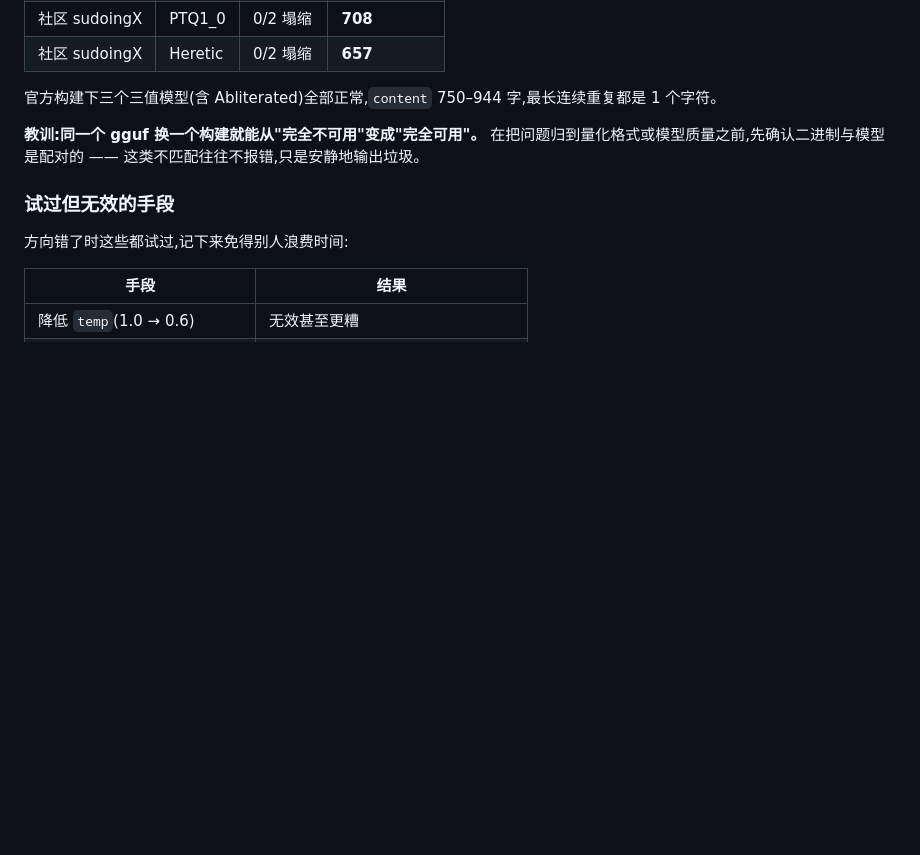
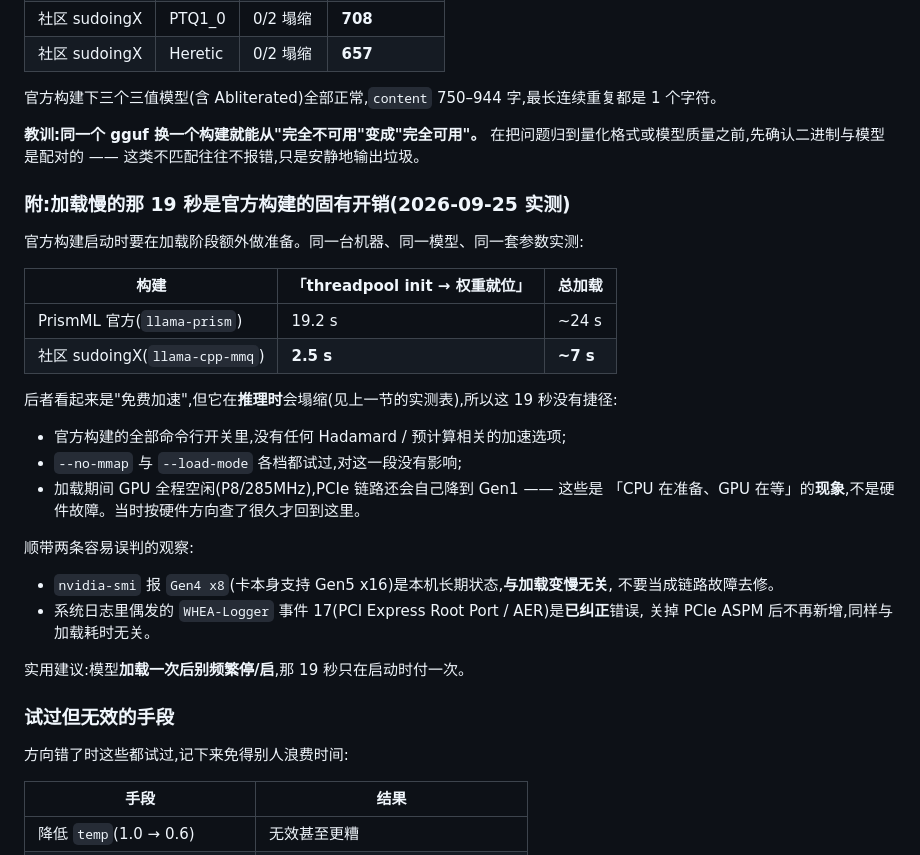
Before and after one commit to 1iuTL/llama-shell, a Markdown page: README.md, the part around the change. Drawn GitHub-style; blank space fills up the shorter version.

Commit message:
README 补记:加载慢的 19 秒来自官方构建,无加速开关;并记录 Gen4x8 / WHEA 是无关现象

```diff
--- a/README.md
+++ b/README.md
@@ -172,6 +172,30 @@ PrismML 的 [Bonsai-demo README](https://github.com/PrismML-Eng/Bonsai-demo#upst
 
 **教训:同一个 gguf 换一个构建就能从"完全不可用"变成"完全可用"。** 在把问题归到量化格式或模型质量之前,先确认二进制与模型是配对的 —— 这类不匹配往往不报错,只是安静地输出垃圾。
 
+### 附:加载慢的那 19 秒是官方构建的固有开销(2026-09-25 实测)
+
+官方构建启动时要在加载阶段额外做准备。同一台机器、同一模型、同一套参数实测:
+
+| 构建 | 「threadpool init → 权重就位」 | 总加载 |
+|---|---|---|
+| PrismML 官方(`llama-prism`) | 19.2 s | ~24 s |
+| 社区 sudoingX(`llama-cpp-mmq`) | **2.5 s** | **~7 s** |
+
+后者看起来是"免费加速",但它在**推理时**会塌缩(见上一节的实测表),所以这 19 秒没有捷径:
+
+- 官方构建的全部命令行开关里,没有任何 Hadamard / 预计算相关的加速选项;
+- `--no-mmap` 与 `--load-mode` 各档都试过,对这一段没有影响;
+- 加载期间 GPU 全程空闲(P8/285MHz),PCIe 链路还会自己降到 Gen1 —— 这些是
+  「CPU 在准备、GPU 在等」的**现象**,不是硬件故障。当时按硬件方向查了很久才回到这里。
+
+顺带两条容易误判的观察:
+
+- `nvidia-smi` 报 `Gen4 x8`(卡本身支持 Gen5 x16)是本机长期状态,**与加载变慢无关**,
+  不要当成链路故障去修。
+- 系统日志里偶发的 `WHEA-Logger` 事件 17(PCI Express Root Port / AER)是**已纠正**错误,
+  关掉 PCIe ASPM 后不再新增,同样与加载耗时无关。
+
+实用建议:模型**加载一次后别频繁停/启**,那 19 秒只在启动时付一次。
 ### 试过但**无效**的手段
 
 方向错了时这些都试过,记下来免得别人浪费时间:
```
